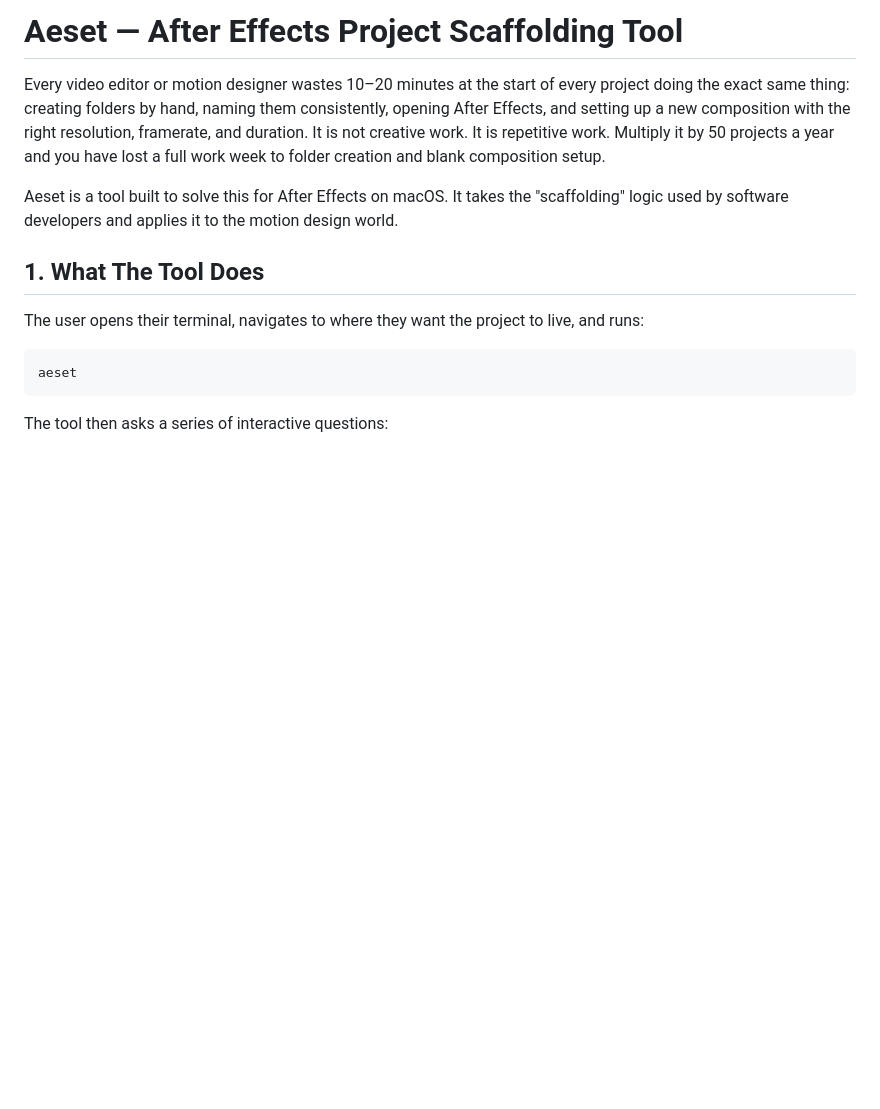
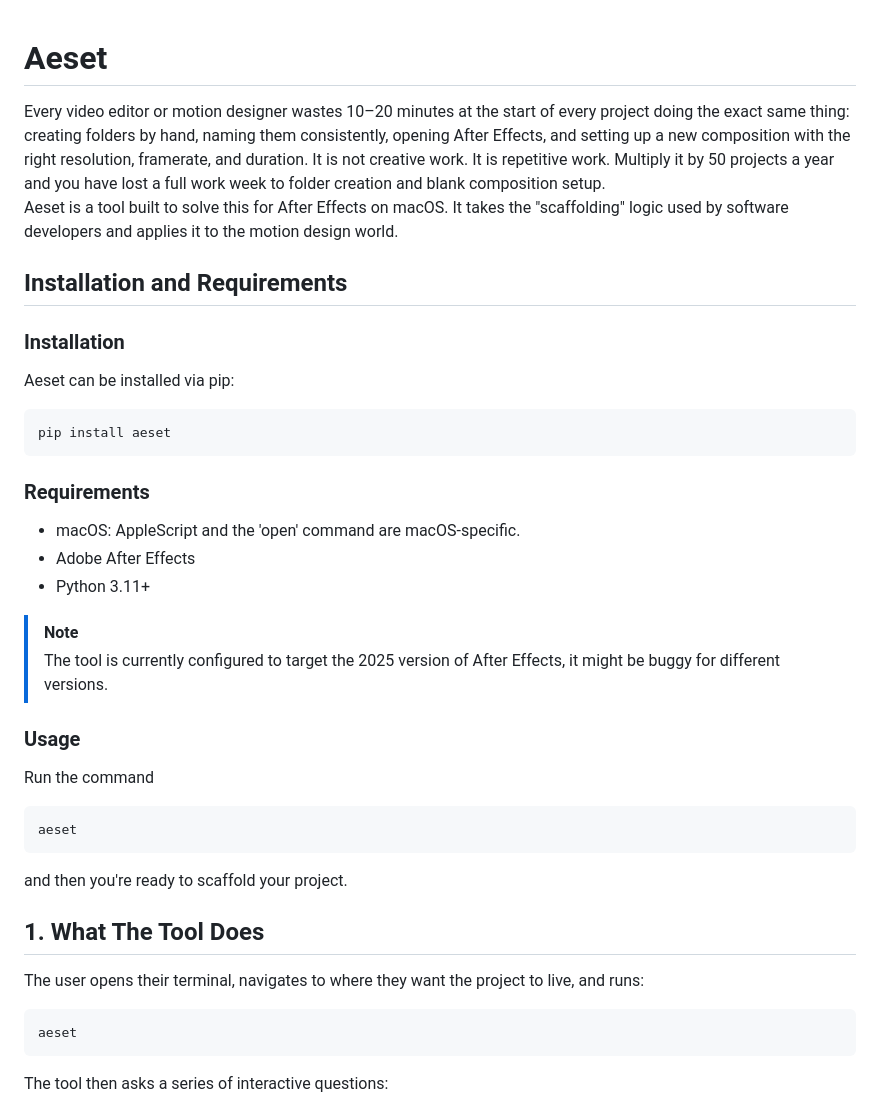
Before and after one commit to A7med7x7/Aeset, a Markdown page: README.md, the part around the change. Rendered like a GitHub page; blank space fills up the shorter version.

````diff
--- a/README.md
+++ b/README.md
@@ -1,8 +1,37 @@
-# Aeset — After Effects Project Scaffolding Tool
+<div style=text-align:center;>
 
+# Aeset
+
+</div>
 Every video editor or motion designer wastes 10–20 minutes at the start of every project doing the exact same thing: creating folders by hand, naming them consistently, opening After Effects, and setting up a new composition with the right resolution, framerate, and duration. It is not creative work. It is repetitive work. Multiply it by 50 projects a year and you have lost a full work week to folder creation and blank composition setup.
 
 Aeset is a tool built to solve this for After Effects on macOS. It takes the "scaffolding" logic used by software developers and applies it to the motion design world.
+
+
+## Installation and Requirements
+
+### Installation
+Aeset can be installed via pip:
+```bash
+pip install aeset
+```
+
+### Requirements
+- macOS: AppleScript and the 'open' command are macOS-specific.
+- Adobe After Effects
+- Python 3.11+
+
+> [!NOTE]
+> The tool is currently configured to target the 2025 version of After Effects, it might be buggy for different versions.
+
+### Usage
+
+Run the command
+```bash
+aeset
+```
+and then you're ready to scaffold your project.
+
 
 ## 1. What The Tool Does
 
````
